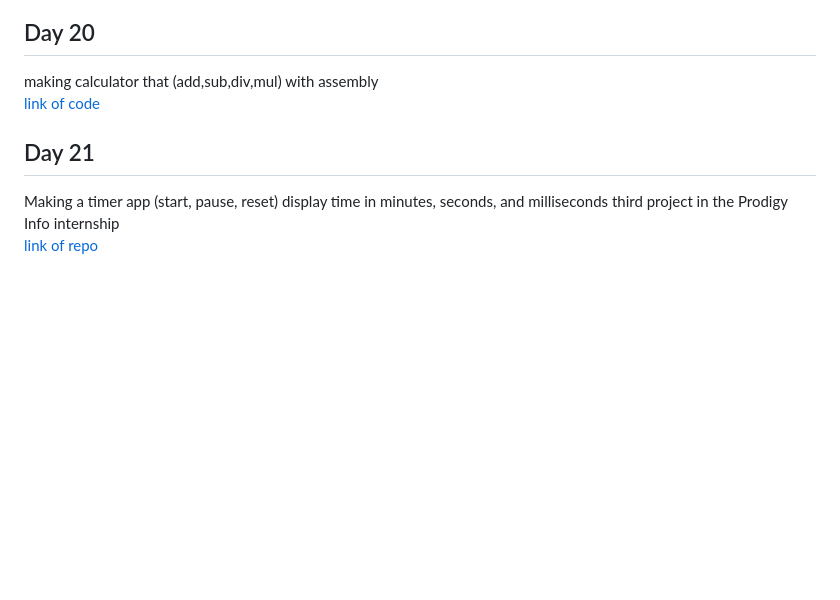
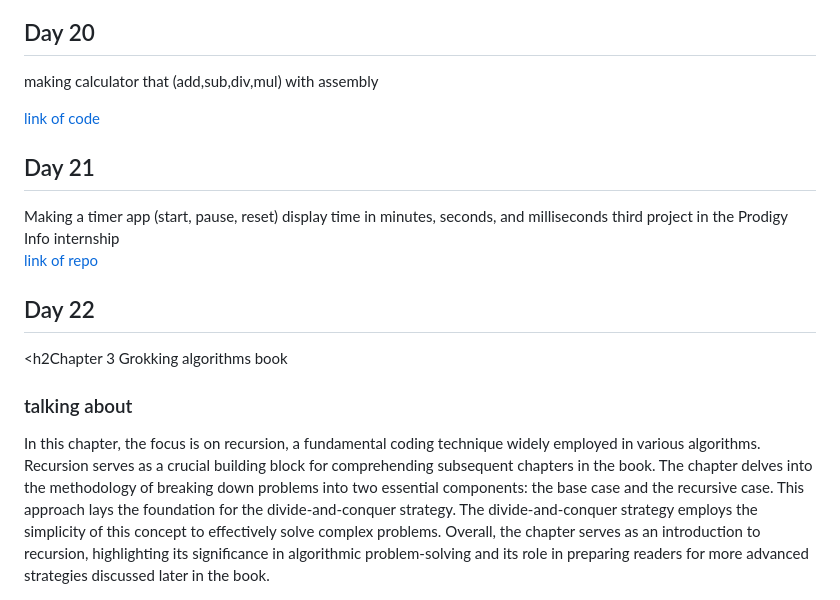
Before and after one commit to Ahmed336-cell/100-day-challenge, a Markdown page: README.md, the part around the change. GitHub-like rendering; blank space fills up the shorter version.

```diff
--- a/README.md
+++ b/README.md
@@ -86,8 +86,15 @@ The chapter further introduces the concept of sorting algorithms, starting with
 
 ## Day 20
 making calculator that (add,sub,div,mul) with assembly <br>
+
 <a href="https://github.com/Ahmed336-cell/100-day-challenge/blob/main/calculator.asm" target="_blank">link of code</a> <br>
 
 ## Day 21
 Making a timer app (start, pause, reset) display time in minutes, seconds, and milliseconds third project in the Prodigy Info internship <br>
 <a href="https://github.com/Ahmed336-cell/PRODIGY_AD_03" target="_blank">link of repo</a> <br>
+
+
+## Day 22
+<h2Chapter 3 Grokking algorithms book</h2>
+<h3>talking about</h3>
+In this chapter, the focus is on recursion, a fundamental coding technique widely employed in various algorithms. Recursion serves as a crucial building block for comprehending subsequent chapters in the book. The chapter delves into the methodology of breaking down problems into two essential components: the base case and the recursive case. This approach lays the foundation for the divide-and-conquer strategy. The divide-and-conquer strategy employs the simplicity of this concept to effectively solve complex problems. Overall, the chapter serves as an introduction to recursion, highlighting its significance in algorithmic problem-solving and its role in preparing readers for more advanced strategies discussed later in the book.
```
